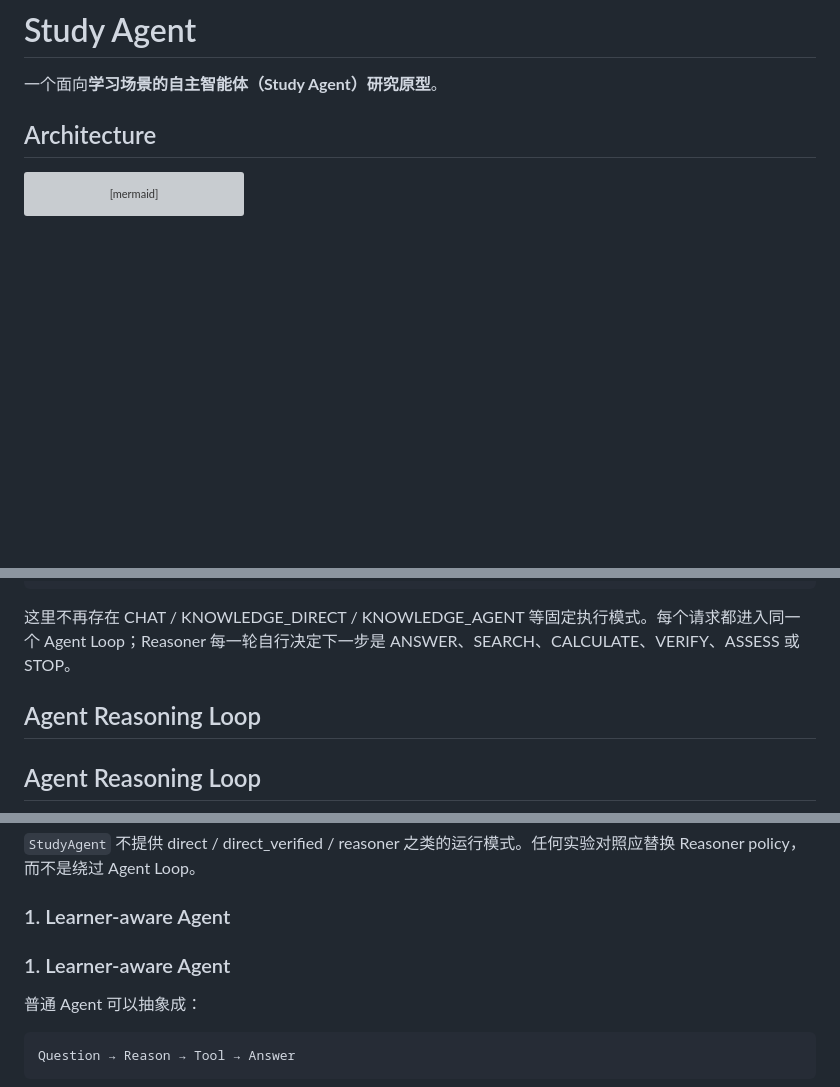
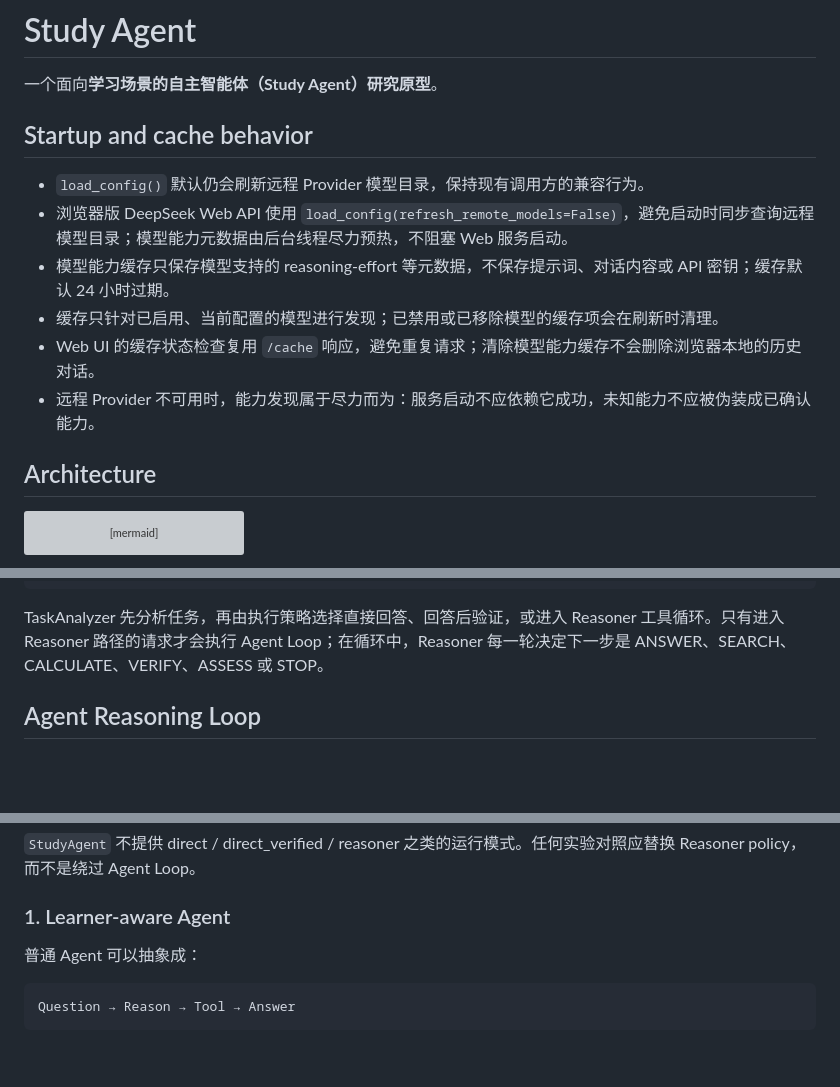
Before and after one commit to Erdoschn/Study-agent, a Markdown page: README.md, 3 parts joined by grey strips. Drawn GitHub-style; blank space fills up the shorter version; grey boxes are pictures that could not be loaded.

Commit message:
docs: clarify startup cache behavior and tidy README

````diff
--- a/README.md
+++ b/README.md
@@ -1,6 +1,15 @@
 # Study Agent
 
 一个面向**学习场景的自主智能体（Study Agent）研究原型**。
+
+## Startup and cache behavior
+
+- `load_config()` 默认仍会刷新远程 Provider 模型目录，保持现有调用方的兼容行为。
+- 浏览器版 DeepSeek Web API 使用 `load_config(refresh_remote_models=False)`，避免启动时同步查询远程模型目录；模型能力元数据由后台线程尽力预热，不阻塞 Web 服务启动。
+- 模型能力缓存只保存模型支持的 reasoning-effort 等元数据，不保存提示词、对话内容或 API 密钥；缓存默认 24 小时过期。
+- 缓存只针对已启用、当前配置的模型进行发现；已禁用或已移除模型的缓存项会在刷新时清理。
+- Web UI 的缓存状态检查复用 `/cache` 响应，避免重复请求；清除模型能力缓存不会删除浏览器本地的历史对话。
+- 远程 Provider 不可用时，能力发现属于尽力而为：服务启动不应依赖它成功，未知能力不应被伪装成已确认能力。
 
 ## Architecture
 
@@ -91,8 +100,7 @@ Execution Strategy
               Teacher
 ```
 
-这里不再存在 CHAT / KNOWLEDGE_DIRECT / KNOWLEDGE_AGENT 等固定执行模式。每个请求都进入同一个 Agent Loop；Reasoner 每一轮自行决定下一步是 ANSWER、SEARCH、CALCULATE、VERIFY、ASSESS 或 STOP。
-## Agent Reasoning Loop
+TaskAnalyzer 先分析任务，再由执行策略选择直接回答、回答后验证，或进入 Reasoner 工具循环。只有进入 Reasoner 路径的请求才会执行 Agent Loop；在循环中，Reasoner 每一轮决定下一步是 ANSWER、SEARCH、CALCULATE、VERIFY、ASSESS 或 STOP。
 ## Agent Reasoning Loop
 
 ```mermaid
@@ -338,7 +346,6 @@ ModelRouter 只负责为当前需要调用的角色选择模型与 reasoning eff
 `StudyAgent` 不提供 direct / direct_verified / reasoner 之类的运行模式。任何实验对照应替换 Reasoner policy，而不是绕过 Agent Loop。
 
 ### 1. Learner-aware Agent
-### 1. Learner-aware Agent
 
 普通 Agent 可以抽象成：
 
````
Also changed, not shown: other parts of README.md (+0 -1 lines).
